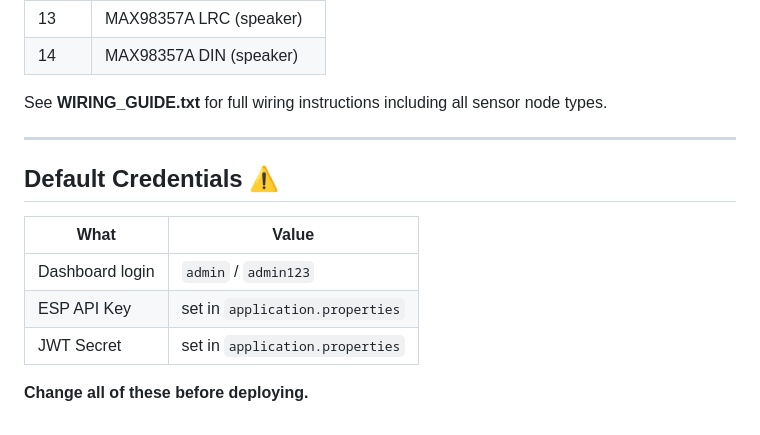
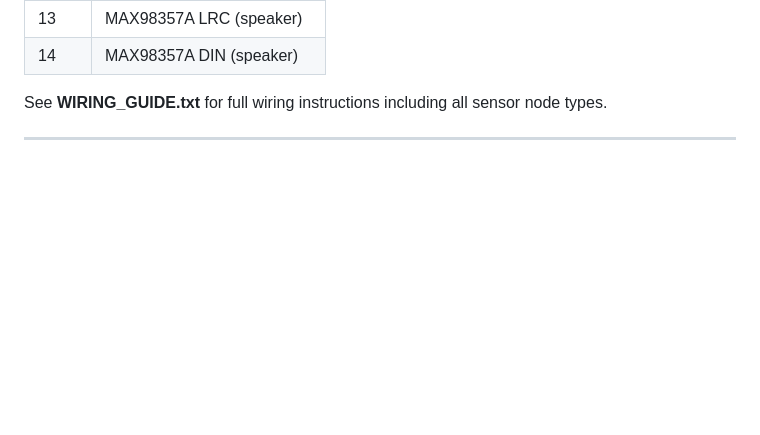
Before and after one commit to SavaMihnea/Security-System, a Markdown page: README.md, the part around the change. Rendered like a GitHub page; blank space fills up the shorter version.

Commit message:
Remove default credentials warning

```diff
--- a/README.md
+++ b/README.md
@@ -143,13 +143,3 @@ firmware/
 See **WIRING_GUIDE.txt** for full wiring instructions including all sensor node types.
 
 ---
-
-## Default Credentials ⚠️
-
-| What | Value |
-|---|---|
-| Dashboard login | `admin` / `admin123` |
-| ESP API Key | set in `application.properties` |
-| JWT Secret | set in `application.properties` |
-
-**Change all of these before deploying.**
```
